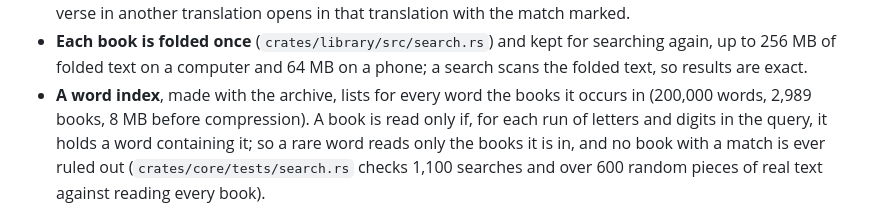
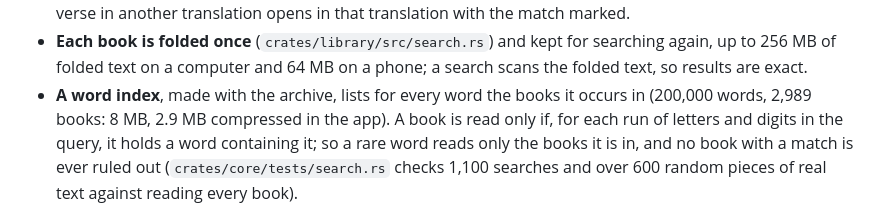
Before and after one commit to Divhanthelion/KJV-Interlinear, a Markdown page: docs/LIBRARY.md, the part around the change. GitHub-like rendering.

Commit message:
Search index: record its compressed size (2.9 MB)
Co-Authored-By: Claude Opus 5.5 <noreply@anthropic.com>

```diff
--- a/docs/LIBRARY.md
+++ b/docs/LIBRARY.md
@@ -236,7 +236,7 @@ anywhere in a verse, across words), now in any source
   again, up to 256 MB of folded text on a computer and 64 MB on a phone; a search
   scans the folded text, so results are exact.
 - **A word index**, made with the archive, lists for every word the books it occurs in
-  (200,000 words, 2,989 books, 8 MB before compression). A book is read only if, for
+  (200,000 words, 2,989 books: 8 MB, 2.9 MB compressed in the app). A book is read only if, for
   each run of letters and digits in the query, it holds a word containing it; so a
   rare word reads only the books it is in, and no book with a match is ever ruled out
   (`crates/core/tests/search.rs` checks 1,100 searches and over 600 random pieces of
```
